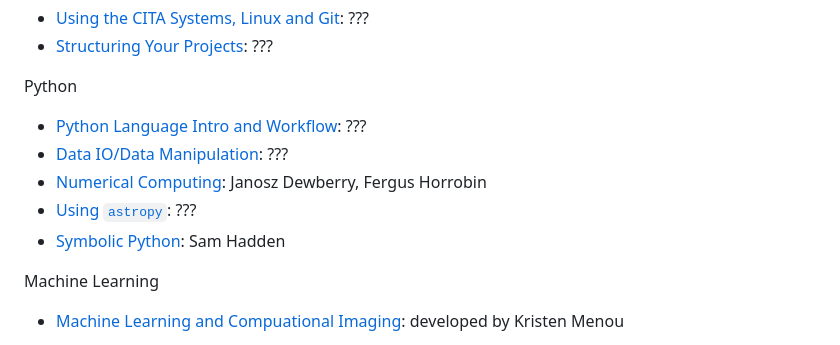
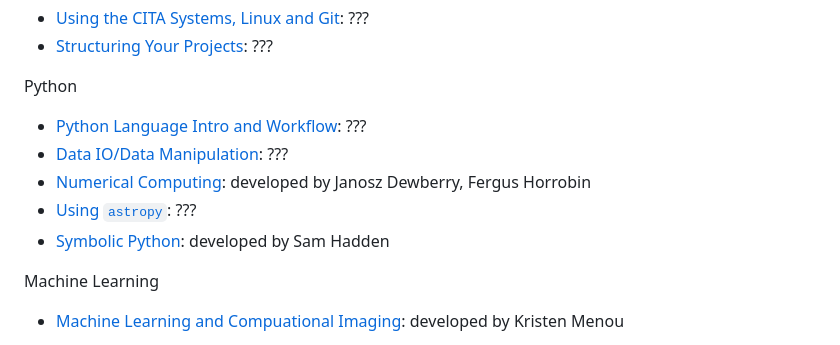
Before and after one commit to CITA/CTA200H, a Markdown page: CONTRIBUTIONS.md, the part around the change. GitHub-like rendering.

```diff
--- a/CONTRIBUTIONS.md
+++ b/CONTRIBUTIONS.md
@@ -43,9 +43,9 @@ Python
 
   * [Python Language Intro and Workflow](https://github.com/CITA/CTA200H/tree/master/lectures/python_intro): ???
   * [Data IO/Data Manipulation](https://github.com/CITA/CTA200H/tree/master/lectures/data_wrangling): ???
-  * [Numerical Computing](https://github.com/CITA/CTA200H/tree/master/lectures/numerical_python): Janosz Dewberry, Fergus Horrobin
+  * [Numerical Computing](https://github.com/CITA/CTA200H/tree/master/lectures/numerical_python): developed by Janosz Dewberry, Fergus Horrobin
   * [Using `astropy`](https://github.com/CITA/CTA200H/tree/master/lectures/astropy_intro): ???
-  * [Symbolic Python](https://github.com/CITA/CTA200H/tree/master/lectures/symbolic_python): Sam Hadden
+  * [Symbolic Python](https://github.com/CITA/CTA200H/tree/master/lectures/symbolic_python): developed by Sam Hadden
 
 Machine Learning
 
```
